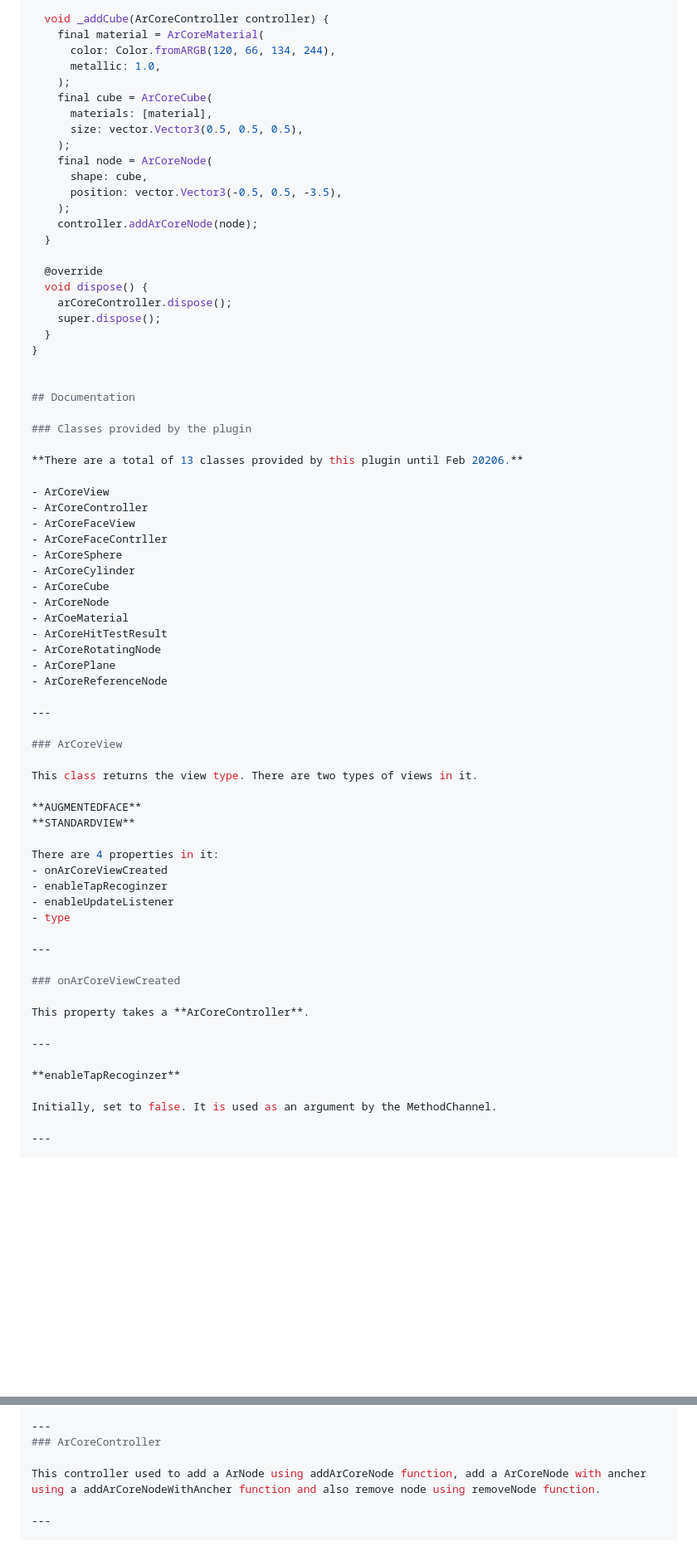
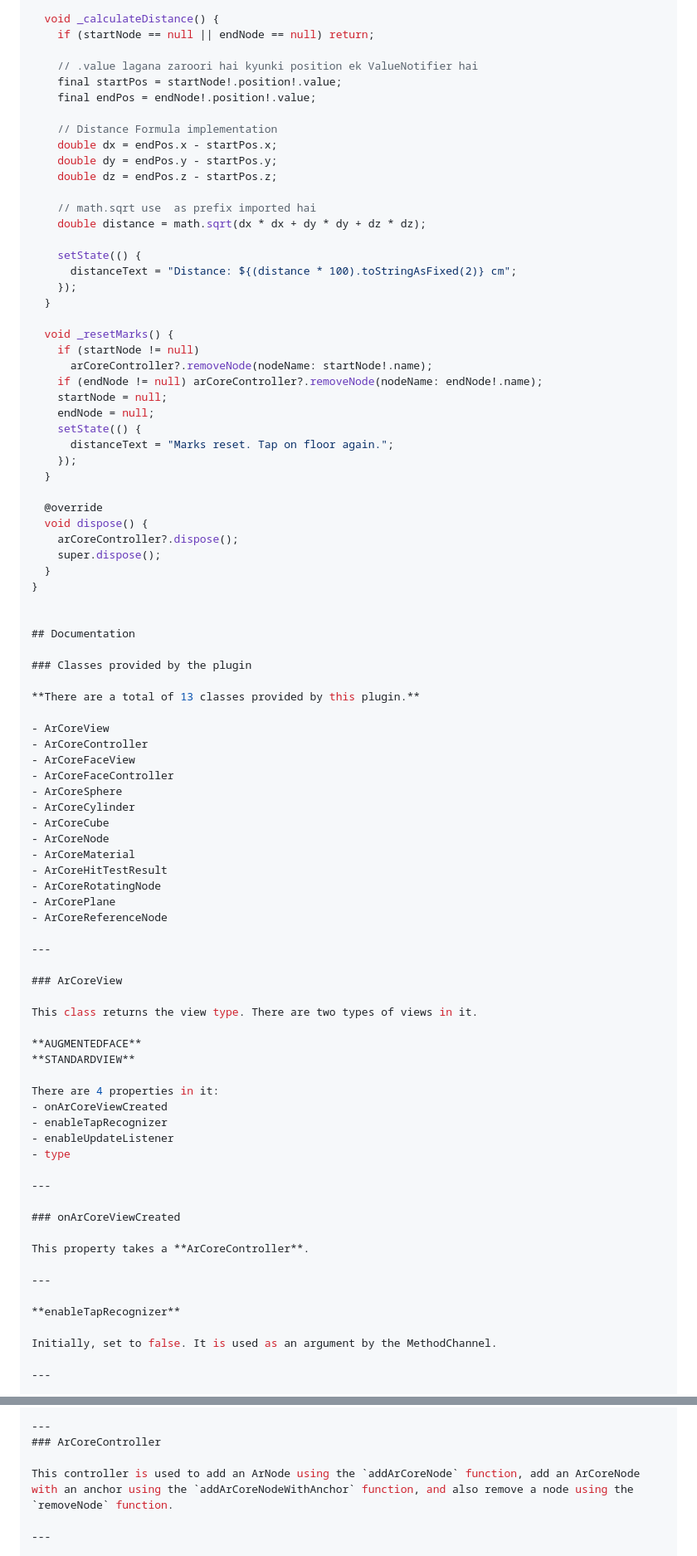
Before and after one commit to Muzammilsajid121/arcore_flutter_plus, a Markdown page: README.md, 2 parts joined by grey strips. Shown at 83% size. Drawn GitHub-style; blank space fills up the shorter version.

```diff
--- a/README.md
+++ b/README.md
@@ -124,24 +162,39 @@ class _HelloWorldState extends State<HelloWorld> {
   }
 
-  void _addCube(ArCoreController controller) {
-    final material = ArCoreMaterial(
-      color: Color.fromARGB(120, 66, 134, 244),
-      metallic: 1.0,
-    );
-    final cube = ArCoreCube(
-      materials: [material],
-      size: vector.Vector3(0.5, 0.5, 0.5),
-    );
-    final node = ArCoreNode(
-      shape: cube,
-      position: vector.Vector3(-0.5, 0.5, -3.5),
-    );
-    controller.addArCoreNode(node);
+  void _calculateDistance() {
+    if (startNode == null || endNode == null) return;
+
+    // .value lagana zaroori hai kyunki position ek ValueNotifier hai
+    final startPos = startNode!.position!.value;
+    final endPos = endNode!.position!.value;
+
+    // Distance Formula implementation
+    double dx = endPos.x - startPos.x;
+    double dy = endPos.y - startPos.y;
+    double dz = endPos.z - startPos.z;
+
+    // math.sqrt use  as prefix imported hai
+    double distance = math.sqrt(dx * dx + dy * dy + dz * dz);
+
+    setState(() {
+      distanceText = "Distance: ${(distance * 100).toStringAsFixed(2)} cm";
+    });
+  }
+
+  void _resetMarks() {
+    if (startNode != null)
+      arCoreController?.removeNode(nodeName: startNode!.name);
+    if (endNode != null) arCoreController?.removeNode(nodeName: endNode!.name);
+    startNode = null;
+    endNode = null;
+    setState(() {
+      distanceText = "Marks reset. Tap on floor again.";
+    });
   }
 
   @override
   void dispose() {
-    arCoreController.dispose();
+    arCoreController?.dispose();
     super.dispose();
   }
 }
@@ -151,17 +204,17 @@ class _HelloWorldState extends State<HelloWorld> {
 
 ### Classes provided by the plugin
 
-**There are a total of 13 classes provided by this plugin until Feb 20206.**
+**There are a total of 13 classes provided by this plugin.**
 
 - ArCoreView
 - ArCoreController
 - ArCoreFaceView
-- ArCoreFaceContrller
+- ArCoreFaceController
 - ArCoreSphere
 - ArCoreCylinder
 - ArCoreCube
 - ArCoreNode
-- ArCoeMaterial
+- ArCoreMaterial
 - ArCoreHitTestResult
 - ArCoreRotatingNode
 - ArCorePlane
@@ -178,7 +231,7 @@ This class returns the view type. There are two types of views in it.
 
 There are 4 properties in it:
 - onArCoreViewCreated
-- enableTapRecoginzer
+- enableTapRecognizer
 - enableUpdateListener
 - type
 
@@ -190,7 +243,7 @@ This property takes a **ArCoreController**.
 
 ---
 
-**enableTapRecoginzer**
+**enableTapRecognizer**
 
 Initially, set to false. It is used as an argument by the MethodChannel.
 
@@ -209,7 +262,7 @@ It is a view type, it is either **AUGMENTEDFACE, STANDARDVIEW***. It is set to *
 ---
 ### ArCoreController
 
-This controller used to add a ArNode using addArCoreNode function, add a ArCoreNode with ancher using a addArCoreNodeWithAncher function and also remove node using removeNode function.
+This controller is used to add an ArNode using the `addArCoreNode` function, add an ArCoreNode with an anchor using the `addArCoreNodeWithAnchor` function, and also remove a node using the `removeNode` function.
 
 ---
 
```
Also changed, not shown: other parts of README.md (+104 -66 lines).
